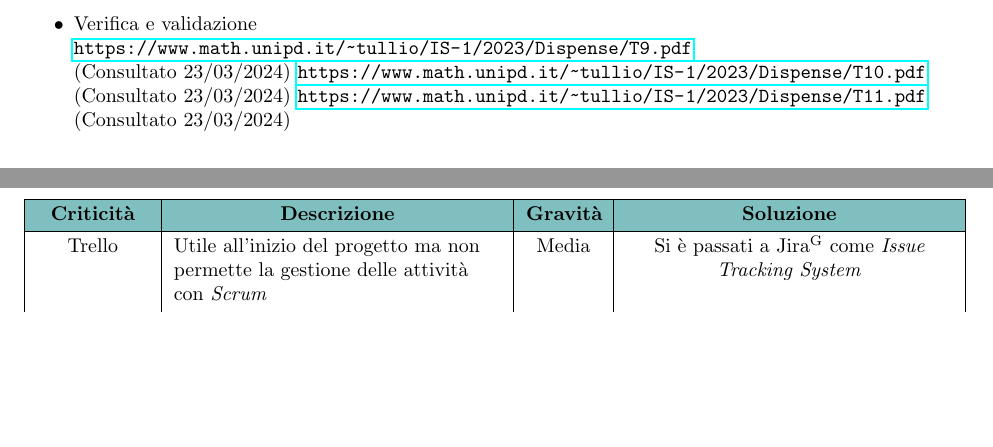
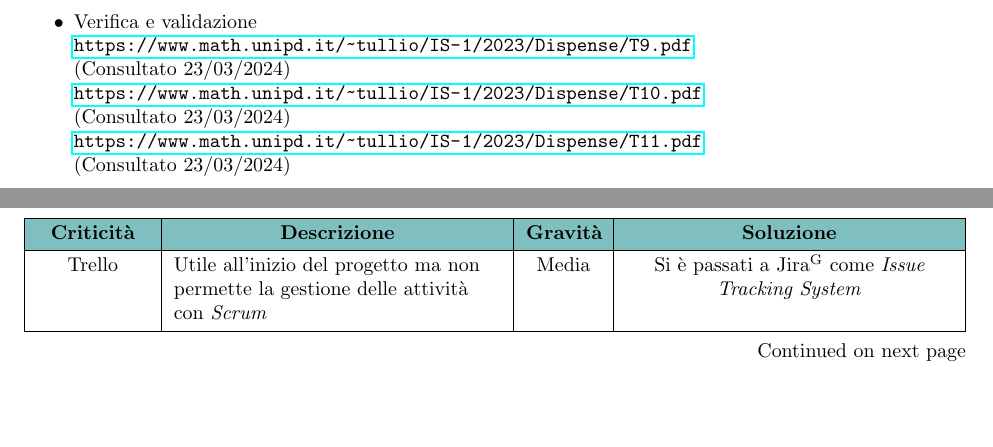
Before and after one commit to Jackpot-Coding/chatSQL, a LaTeX document (docs/src/esterni/piano-di-qualifica-v1.0.3.tex): two parts of pages 6 and 14 of 14 before the commit and two parts of pages 7 and 14 of 15 after it, joined at a grey line, cut so that both start at the same text, the shorter picture padded with empty space. Compiled offline with pdfLaTeX.

Commit message:
Update piano-di-qualifica-v1.0.3.tex

```diff
--- a/docs/src/esterni/piano-di-qualifica-v1.0.3.tex
+++ b/docs/src/esterni/piano-di-qualifica-v1.0.3.tex
@@ -259,8 +259,8 @@
 		\item Qualità del software \\ \url{https://www.math.unipd.it/~tullio/IS-1/2023/Dispense/T7.pdf} \\ (Consultato 23/03/2024)
 		\item Qualità di processo \\ \url{https://www.math.unipd.it/~tullio/IS-1/2023/Dispense/T8.pdf} \\ (Consultato 23/03/2024)
 		\item Verifica e validazione \\
-		\url{https://www.math.unipd.it/~tullio/IS-1/2023/Dispense/T9.pdf} \\ (Consultato 23/03/2024)
-		\url{https://www.math.unipd.it/~tullio/IS-1/2023/Dispense/T10.pdf} \\ (Consultato 23/03/2024)
+		\url{https://www.math.unipd.it/~tullio/IS-1/2023/Dispense/T9.pdf} \\ (Consultato 23/03/2024) \\
+		\url{https://www.math.unipd.it/~tullio/IS-1/2023/Dispense/T10.pdf} \\ (Consultato 23/03/2024) \\
 		\url{https://www.math.unipd.it/~tullio/IS-1/2023/Dispense/T11.pdf} \\ (Consultato 23/03/2024)
 		\item Ciclo di Deming \\
 		\url{https://it.wikipedia.org/wiki/Ciclo_di_Deming} \\ (Consultato 23/03/2024)
```
